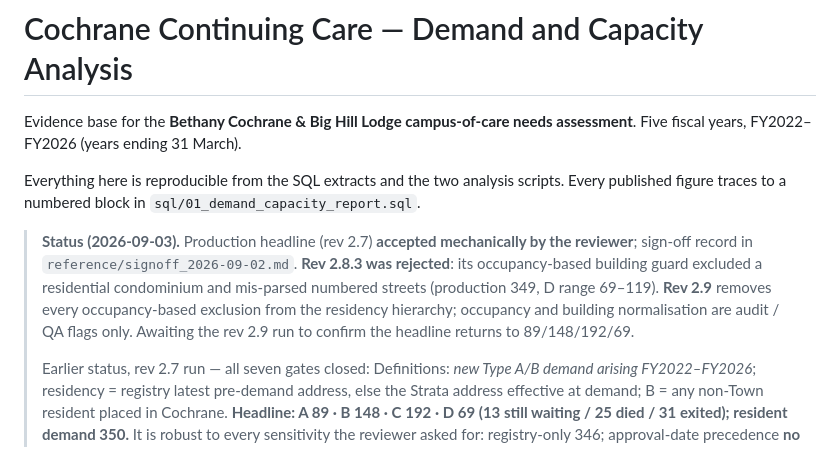
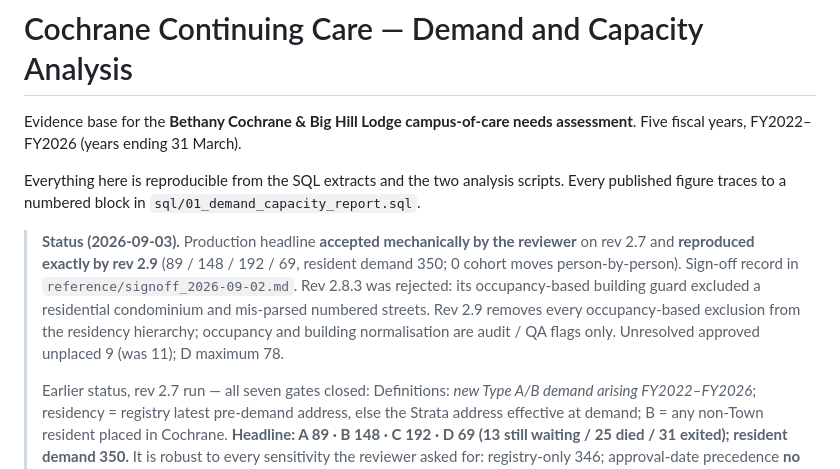
Before and after one commit to Smulugeta/Transition-Services, a Markdown page: README.md, the part around the change. Drawn GitHub-style.

```diff
--- a/README.md
+++ b/README.md
@@ -7,14 +7,15 @@ Everything here is reproducible from the SQL extracts and the two analysis
 scripts. Every published figure traces to a numbered block in
 `sql/01_demand_capacity_report.sql`.
 
-> **Status (2026-09-03).** Production headline (rev 2.7) **accepted
-> mechanically by the reviewer**; sign-off record in
-> `reference/signoff_2026-09-02.md`. **Rev 2.8.3 was rejected**: its
-> occupancy-based building guard excluded a residential condominium and
-> mis-parsed numbered streets (production 349, D range 69–119). **Rev 2.9**
-> removes every occupancy-based exclusion from the residency hierarchy;
-> occupancy and building normalisation are audit / QA flags only. Awaiting
-> the rev 2.9 run to confirm the headline returns to 89/148/192/69.
+> **Status (2026-09-03).** Production headline **accepted mechanically by
+> the reviewer** on rev 2.7 and **reproduced exactly by rev 2.9**
+> (89 / 148 / 192 / 69, resident demand 350; 0 cohort moves person-by-person).
+> Sign-off record in `reference/signoff_2026-09-02.md`. Rev 2.8.3 was
+> rejected: its occupancy-based building guard excluded a residential
+> condominium and mis-parsed numbered streets. Rev 2.9 removes every
+> occupancy-based exclusion from the residency hierarchy; occupancy and
+> building normalisation are audit / QA flags only. Unresolved approved
+> unplaced 9 (was 11); D maximum 78.
 >
 > Earlier status, rev 2.7 run — all seven gates closed: Definitions:
 > *new Type A/B demand arising FY2022–FY2026*; residency = registry latest
```
Also changed, not shown: reference/master_cohort_run_2026-09-02.md (+24 -0 lines), reference/signoff_2026-09-02.md (+38 -33 lines).
